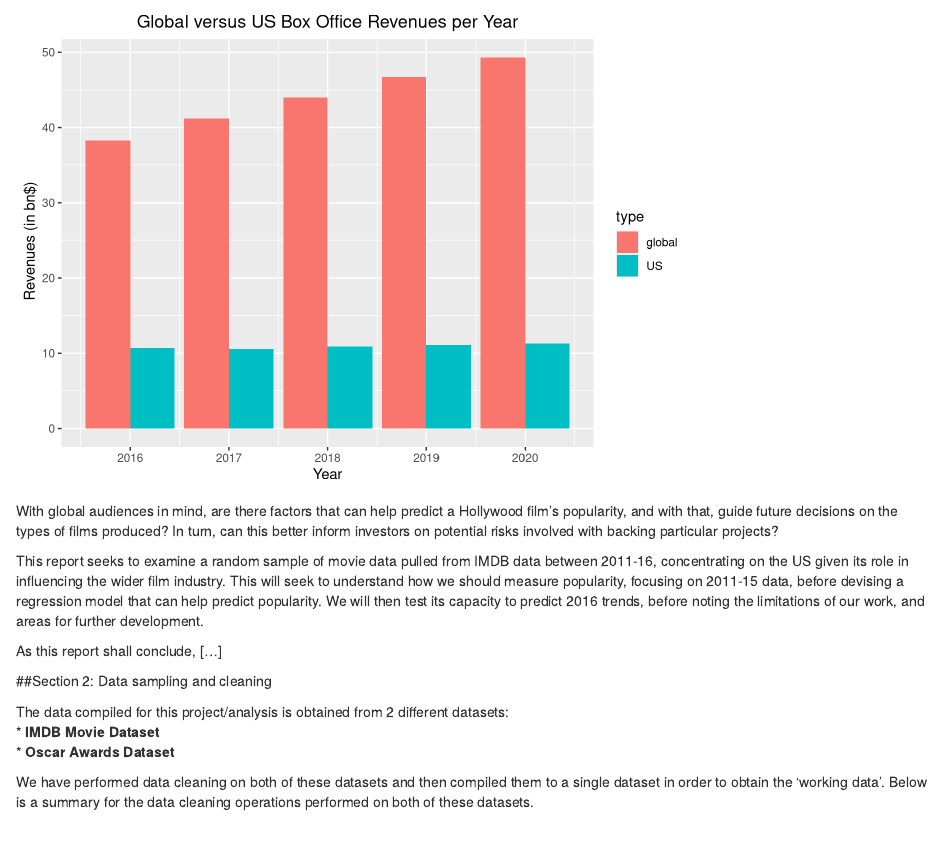
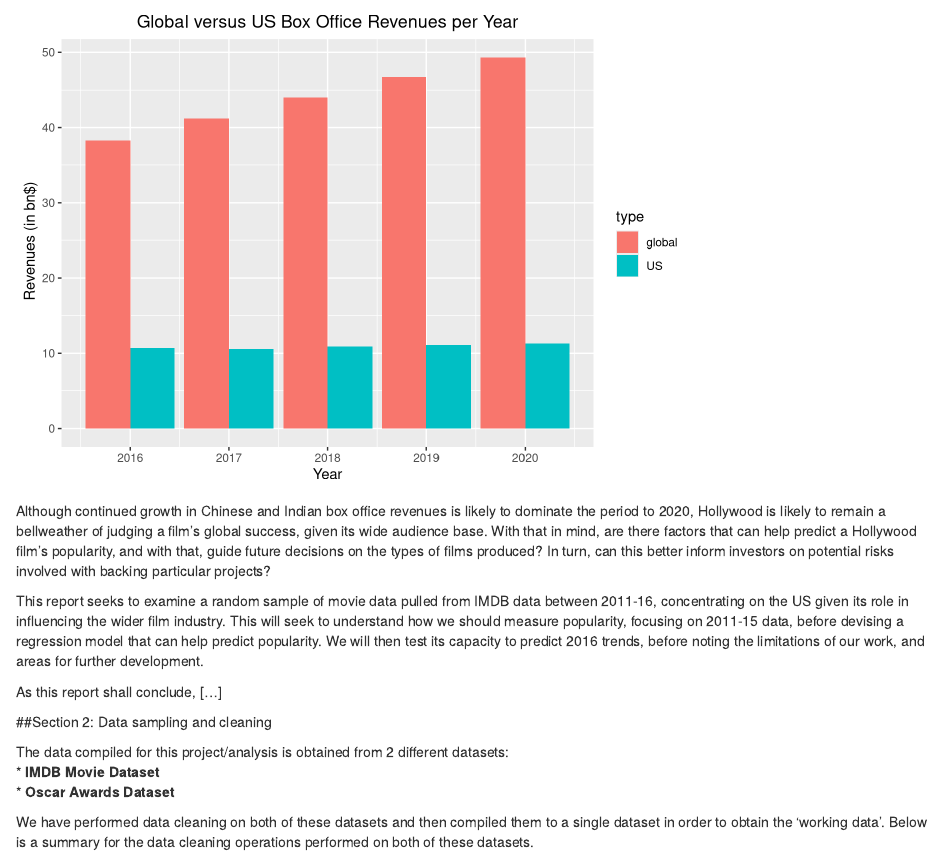
Before and after one commit to Karim01982/preparation, an R Markdown document (Introduction - Project.Rmd): the page in a window 1100 px wide, from 1110 px down. Rendered offline with R 4.5, knitr and Pandoc, with nearby package versions; code that draws random numbers runs with fixed seeds of ours; some code elsewhere in the file could not run offline.

Commit message:
Intro amend

````diff
--- a/Introduction - Project.Rmd
+++ b/Introduction - Project.Rmd
@@ -232,7 +232,7 @@ ggplot(boxoff, aes(x = year, y=value, fill= type))+ geom_bar(stat='identity', po
 
 ```
 
-With global audiences in mind, are there factors that can help predict a Hollywood film's popularity, and with that, guide future decisions on the types of films produced? In turn, can this better inform investors on potential risks involved with backing particular projects?
+Although continued growth in Chinese and Indian box office revenues is likely to dominate the period to 2020, Hollywood is likely to remain a bellweather of judging a film's global success, given its wide audience base. With that in mind, are there factors that can help predict a Hollywood film's popularity, and with that, guide future decisions on the types of films produced? In turn, can this better inform investors on potential risks involved with backing particular projects?
 
 This report seeks to examine a random sample of movie data pulled from IMDB data between 2011-16, concentrating on the US given its role in influencing the wider film industry. This will seek to understand how we should measure popularity, focusing on 2011-15 data, before devising a regression model that can help predict popularity. We will then test its capacity to predict 2016 trends, before noting the limitations of our work, and areas for further development.
 
````
Also changed, not shown: Introduction_-_Project.html.
